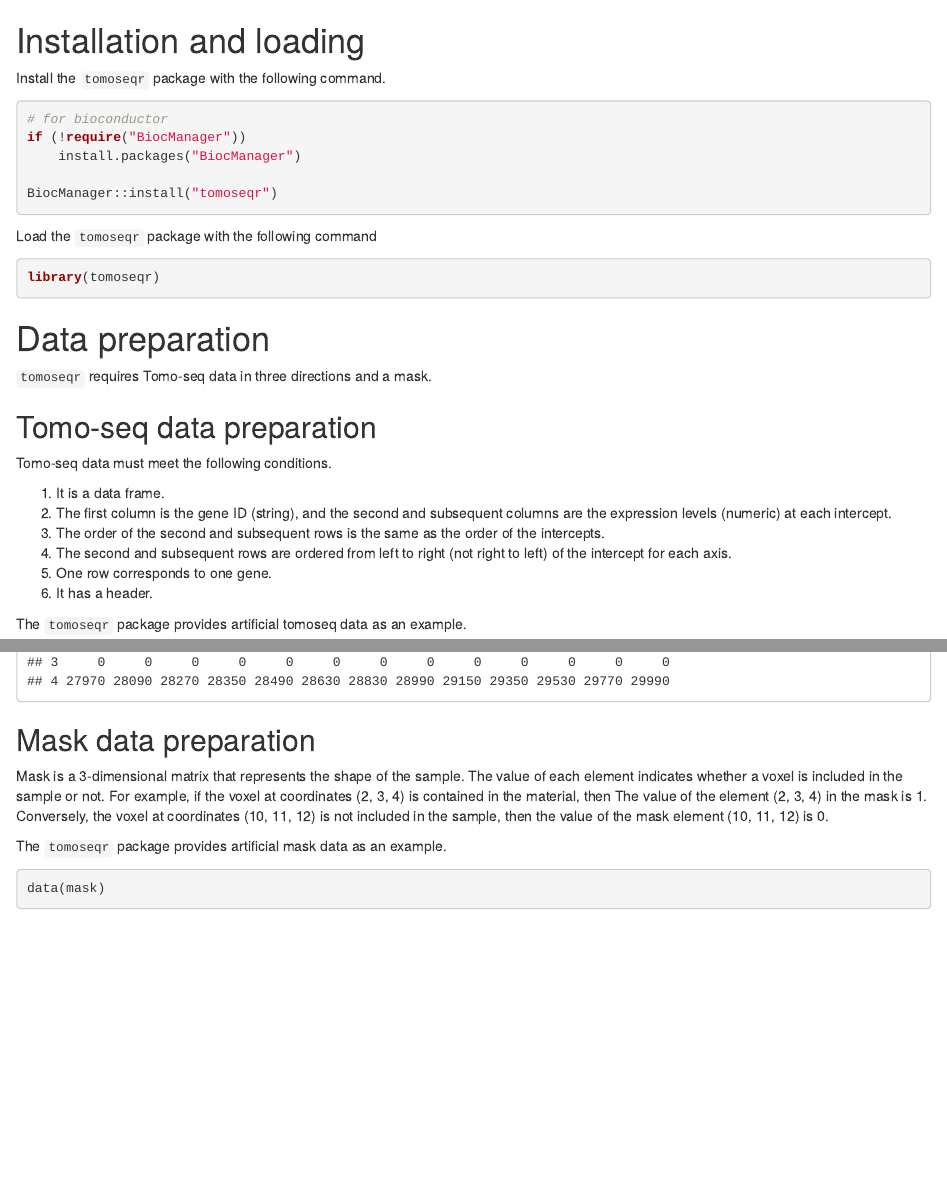
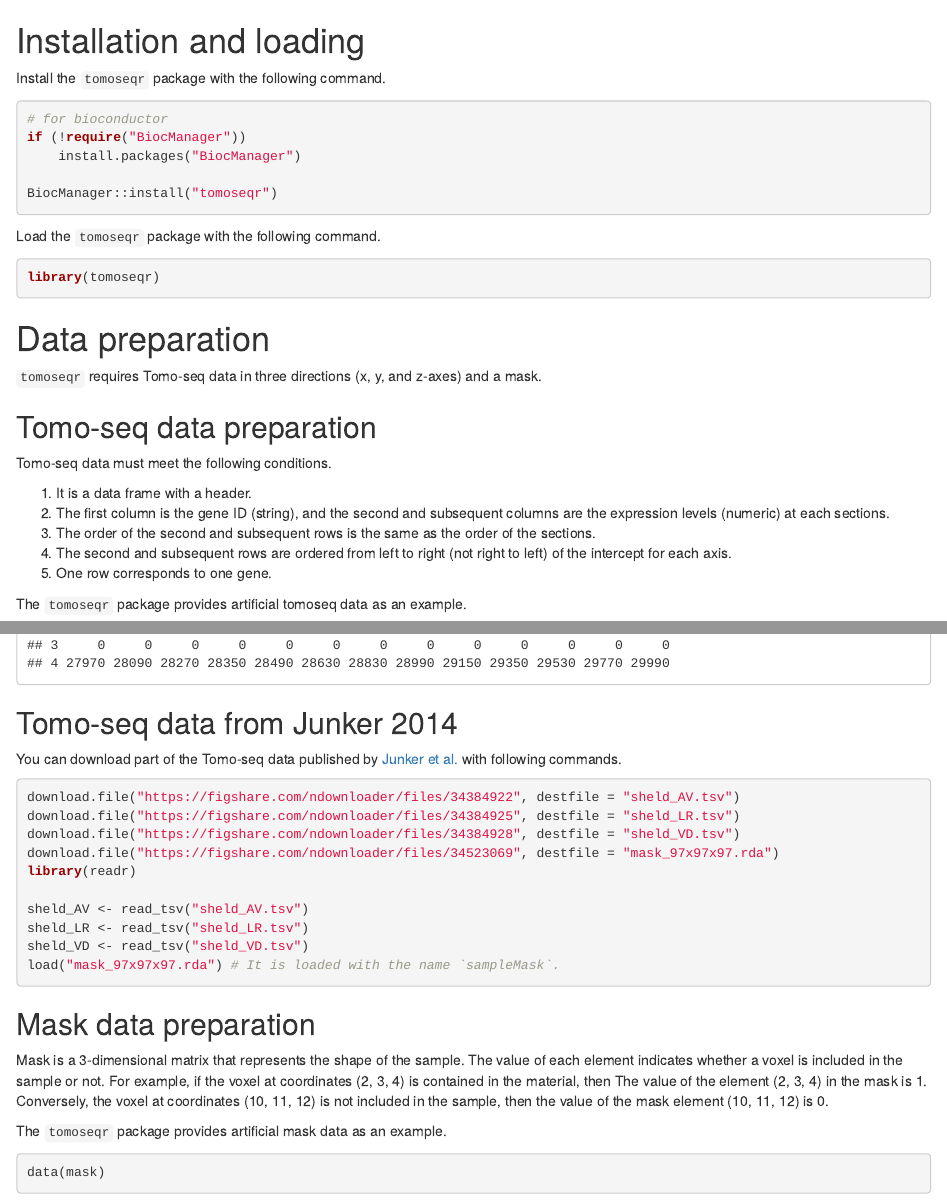
Before and after one commit to bioinfo-tsukuba/tomoseqr, an R Markdown document (vignettes/tomoseqr.Rmd): the page in a window 1100 px wide, from its top, and a second part further down, joined at a grey line. Rendered offline with R 4.5, knitr and Pandoc, with nearby package versions; some code elsewhere in the file could not run offline; common packages that the code uses without loading them are loaded.

Commit message:
add description about sample data

````diff
--- a/vignettes/tomoseqr.Rmd
+++ b/vignettes/tomoseqr.Rmd
@@ -19,7 +19,7 @@ if (!require("BiocManager"))
 BiocManager::install("tomoseqr")
 ```
 
-Load the `tomoseqr` package with the following command
+Load the `tomoseqr` package with the following command.
 
 ```{r setup, message = FALSE}
 library(tomoseqr)
@@ -27,28 +27,44 @@ library(tomoseqr)
 
 # Data preparation
 
-`tomoseqr` requires Tomo-seq data in three directions and a mask.
+`tomoseqr` requires Tomo-seq data in three directions (x, y, and z-axes) and a mask.
 
 ## Tomo-seq data preparation
 
 Tomo-seq data must meet the following conditions.
 
 
-1. It is a data frame.
+1. It is a data frame with a header.
 1. The first column is the gene ID (string), and the second and subsequent
-columns are the expression levels (numeric) at each intercept.
+columns are the expression levels (numeric) at each sections.
 1. The order of the second and subsequent rows is the same as the order of
-the intercepts.
+the sections.
 1. The second and subsequent rows are ordered from left to right
 (not right to left) of the intercept for each axis.
 1. One row corresponds to one gene.
-1. It has a header.
 
 The `tomoseqr` package provides artificial tomoseq data as an example.
 
 ```{r}
 data(testx, testy, testz)
 head(testx)
+```
+
+## Tomo-seq data from Junker 2014
+
+You can download part of the Tomo-seq data published by [Junker et al.](https://www.sciencedirect.com/science/article/pii/S0092867414012264#mmc3) with following commands.
+
+```{r, eval = FALSE}
+download.file("https://figshare.com/ndownloader/files/34384922", destfile = "sheld_AV.tsv")
+download.file("https://figshare.com/ndownloader/files/34384925", destfile = "sheld_LR.tsv")
+download.file("https://figshare.com/ndownloader/files/34384928", destfile = "sheld_VD.tsv")
+download.file("https://figshare.com/ndownloader/files/34523069", destfile = "mask_97x97x97.rda")
+library(readr)
+
+sheld_AV <- read_tsv("sheld_AV.tsv")
+sheld_LR <- read_tsv("sheld_LR.tsv")
+sheld_VD <- read_tsv("sheld_VD.tsv")
+load("mask_97x97x97.rda") # It is loaded with the name `sampleMask`.
 ```
 
 ## Mask data preparation
````
Also changed, not shown: vignettes/tomoseqr.Rmd (24 more changed lines).
